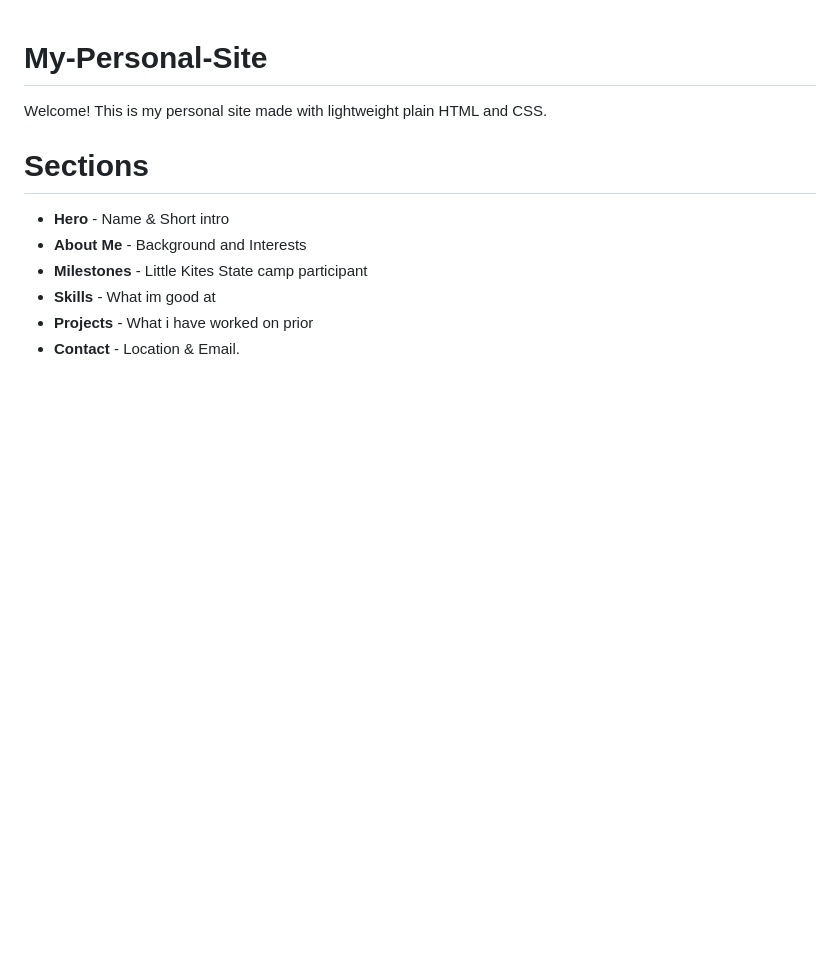
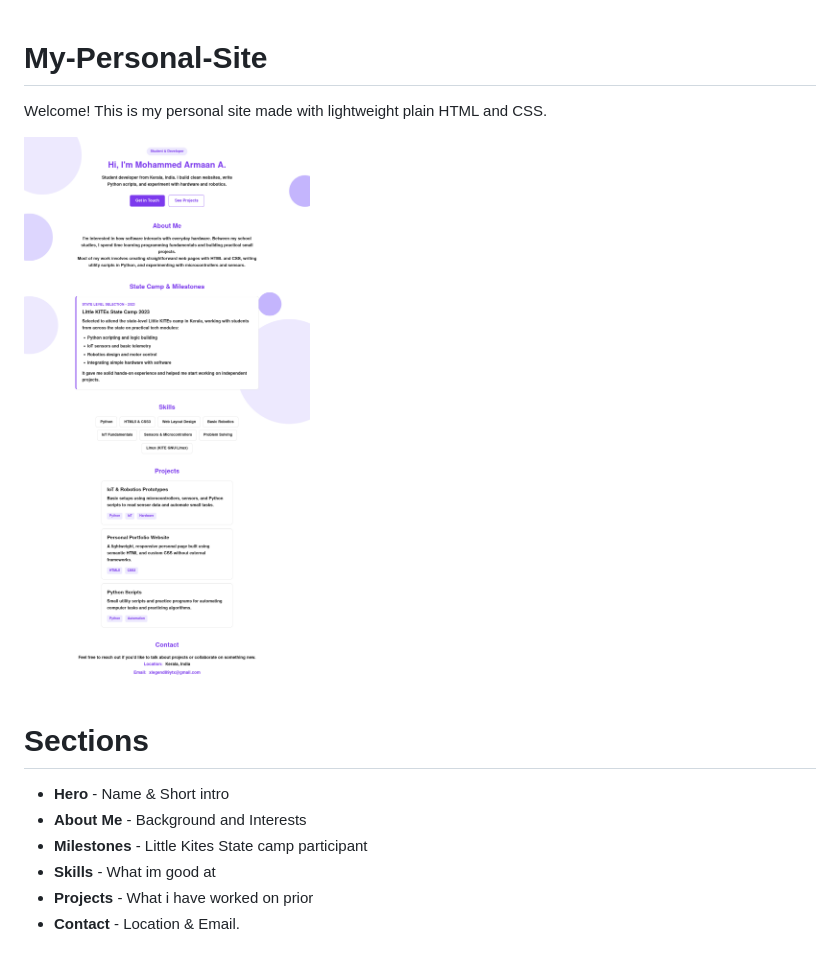
Before and after one commit to X-Lxg3nd-89/My-Personal-Site, a Markdown page: README.md, the part around the change. GitHub-like rendering; pictures changed too: image.png (added); blank space fills up the shorter version.

Commit message:
Auto-save commit

```diff
--- a/README.md
+++ b/README.md
@@ -1,6 +1,8 @@
 # My-Personal-Site
 
 Welcome! This is my personal site made with lightweight plain HTML and CSS.
+
+![alt text](image.png)
 
 # Sections
 
```
